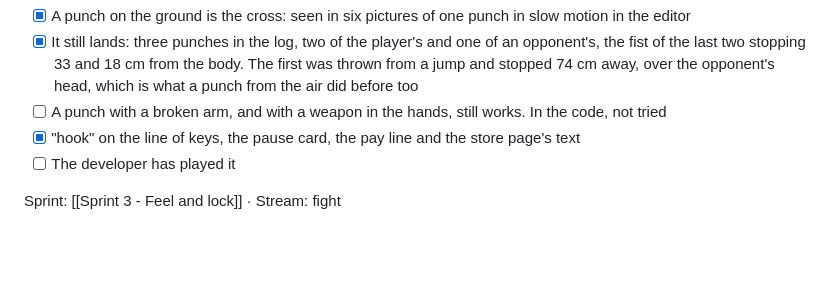
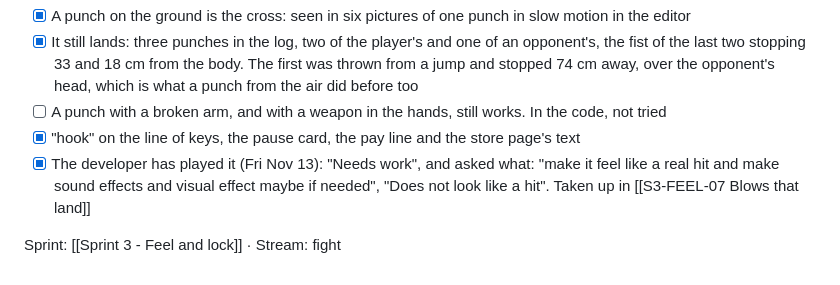
Before and after one commit to ahmadkhalaf1/stick-to-the-script-devlog, a Markdown page: Plan/Tasks/S3-FIGHT-09 Jab and cross.md, the part around the change. GitHub-like rendering; blank space fills up the shorter version.

```diff
--- a/Plan/Tasks/S3-FIGHT-09 Jab and cross.md
+++ b/Plan/Tasks/S3-FIGHT-09 Jab and cross.md
@@ -27,6 +27,6 @@ Proposed by the agent on Fri Nov 13 when the developer asked what still needs im
 - [x] It still lands: three punches in the log, two of the player's and one of an opponent's, the fist of the last two stopping 33 and 18 cm from the body. The first was thrown from a jump and stopped 74 cm away, over the opponent's head, which is what a punch from the air did before too
 - [ ] A punch with a broken arm, and with a weapon in the hands, still works. In the code, not tried
 - [x] "hook" on the line of keys, the pause card, the pay line and the store page's text
-- [ ] The developer has played it
+- [x] The developer has played it (Fri Nov 13): "Needs work", and asked what: "make it feel like a real hit and make sound effects and visual effect maybe if needed", "Does not look like a hit". Taken up in [[S3-FEEL-07 Blows that land]]
 
 Sprint: [[Sprint 3 - Feel and lock]] · Stream: fight
```
Also changed, not shown: DEVLOG.md (+10 -0 lines), Plan/Tasks/S3-FEEL-07 Blows that land.md (added, +34 -0 lines), Docs/devlog/56-blows-that-land.jpg (added), 3 other files.
